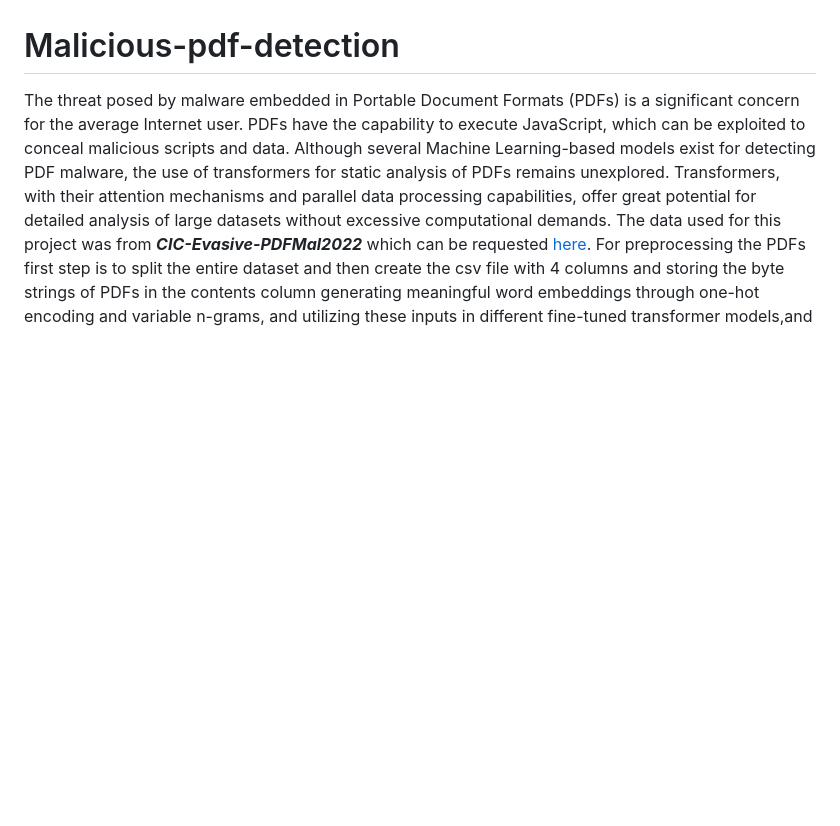
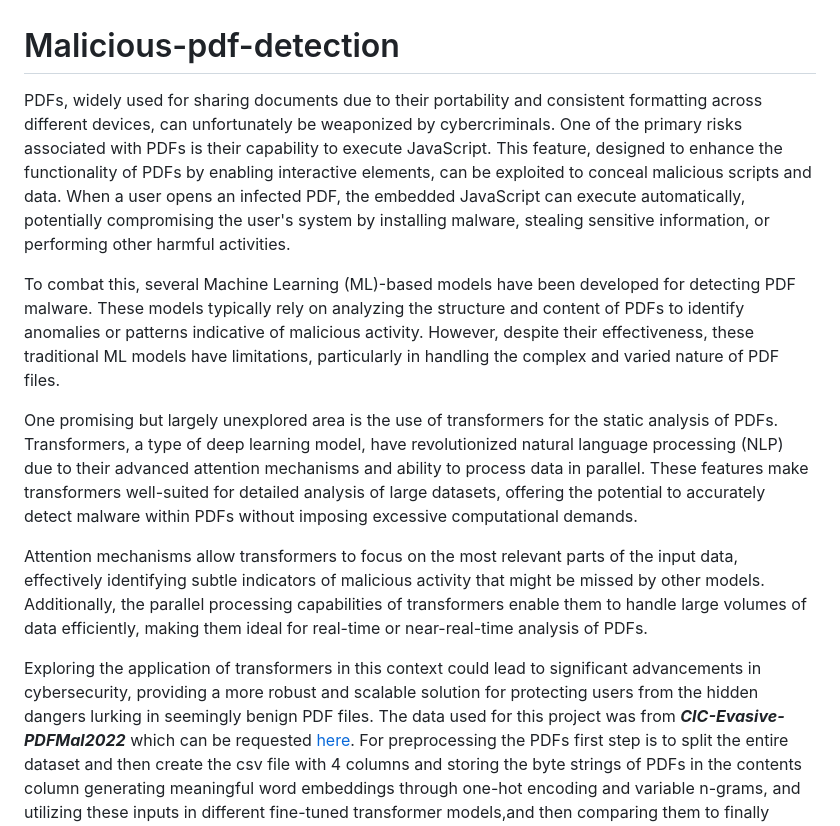
Before and after one commit to soureshmondal/malicious-pdf-detection-using-nlp, a Markdown page: README.md, the part around the change. Drawn GitHub-style; blank space fills up the shorter version.

```diff
--- a/README.md
+++ b/README.md
@@ -2,7 +2,15 @@
 
 
 
-The threat posed by malware embedded in Portable Document Formats (PDFs) is a significant concern for the average Internet user. PDFs have the capability to execute JavaScript, which can be exploited to conceal malicious scripts and data. Although several Machine Learning-based models exist for detecting PDF malware, the use of transformers for static analysis of PDFs remains unexplored. Transformers, with their attention mechanisms and parallel data processing capabilities, offer great potential for detailed analysis of large datasets without excessive computational demands.
+PDFs, widely used for sharing documents due to their portability and consistent formatting across different devices, can unfortunately be weaponized by cybercriminals. One of the primary risks associated with PDFs is their capability to execute JavaScript. This feature, designed to enhance the functionality of PDFs by enabling interactive elements, can be exploited to conceal malicious scripts and data. When a user opens an infected PDF, the embedded JavaScript can execute automatically, potentially compromising the user's system by installing malware, stealing sensitive information, or performing other harmful activities.
+
+To combat this, several Machine Learning (ML)-based models have been developed for detecting PDF malware. These models typically rely on analyzing the structure and content of PDFs to identify anomalies or patterns indicative of malicious activity. However, despite their effectiveness, these traditional ML models have limitations, particularly in handling the complex and varied nature of PDF files.
+
+One promising but largely unexplored area is the use of transformers for the static analysis of PDFs. Transformers, a type of deep learning model, have revolutionized natural language processing (NLP) due to their advanced attention mechanisms and ability to process data in parallel. These features make transformers well-suited for detailed analysis of large datasets, offering the potential to accurately detect malware within PDFs without imposing excessive computational demands.
+
+Attention mechanisms allow transformers to focus on the most relevant parts of the input data, effectively identifying subtle indicators of malicious activity that might be missed by other models. Additionally, the parallel processing capabilities of transformers enable them to handle large volumes of data efficiently, making them ideal for real-time or near-real-time analysis of PDFs.
+
+Exploring the application of transformers in this context could lead to significant advancements in cybersecurity, providing a more robust and scalable solution for protecting users from the hidden dangers lurking in seemingly benign PDF files.
 The data used for this project was from ***CIC-Evasive-PDFMal2022*** which can be requested [here](https://www.unb.ca/cic/datasets/pdfmal-2022.html).
 For preprocessing the PDFs first step is to split the entire dataset and then create the csv file with 4 columns and storing the byte strings of PDFs in the contents column generating meaningful word embeddings through one-hot encoding and variable n-grams, and utilizing these inputs in different fine-tuned transformer models,and then comparing them to finally select BERT as more preferred model.
 Then I had used that trained model to check if it is detecting some real life malicious PDFs. My evaluation indicates that this approach is effective for successfully detecting malicious PDF files. Nonetheless, it is crucial to further refine the current model and investigate additional methods to enhance the model's accuracy and precision across diverse datasets.
```
